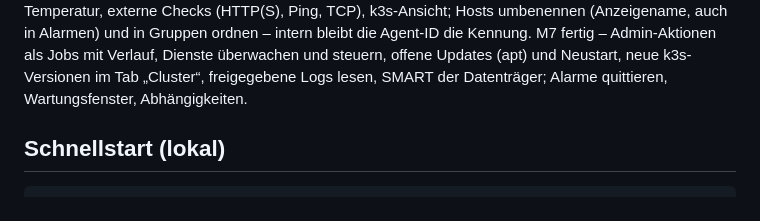
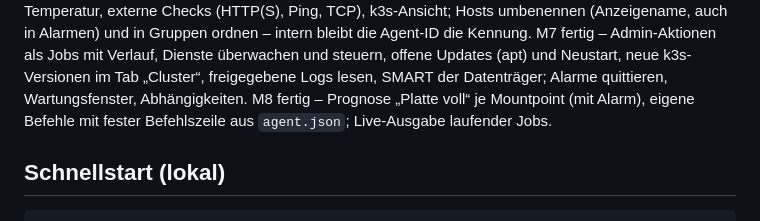
Before and after one commit to Daywalker91/Monitoring-Admin-Tool, a Markdown page: README.md, the part around the change. Rendered like a GitHub page.

Commit message:
doku: M8 fertig
Co-Authored-By: Claude Opus 5.5 <noreply@anthropic.com>

```diff
--- a/README.md
+++ b/README.md
@@ -13,6 +13,7 @@ M6 fertig – CPU-Temperatur, externe Checks (HTTP(S), Ping, TCP), k3s-Ansicht;
 auch in Alarmen) und in Gruppen ordnen – intern bleibt die Agent-ID die Kennung.
 M7 fertig – Admin-Aktionen als Jobs mit Verlauf, Dienste überwachen und steuern,
 offene Updates (apt) und Neustart, neue k3s-Versionen im Tab „Cluster“, freigegebene Logs lesen, SMART der Datenträger; Alarme quittieren, Wartungsfenster, Abhängigkeiten.
+M8 fertig – Prognose „Platte voll“ je Mountpoint (mit Alarm), eigene Befehle mit fester Befehlszeile aus `agent.json`; Live-Ausgabe laufender Jobs.
 
 ## Schnellstart (lokal)
 
```
Also changed, not shown: CLAUDE.md (+6 -4 lines).
